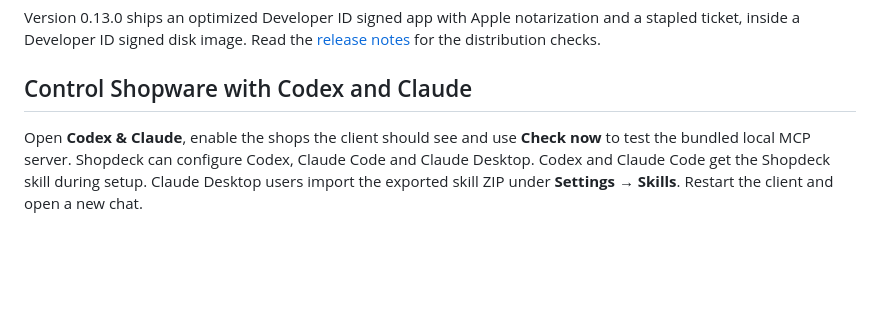
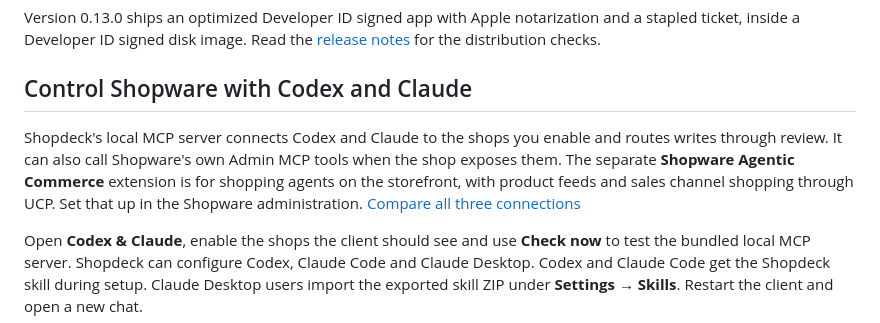
Before and after one commit to sthamann/shopdeck, a Markdown page: README.md, the part around the change. Rendered like a GitHub page; blank space fills up the shorter version.

Commit message:
Explain Shopdeck and Shopware MCP separately from Agentic Commerce

```diff
--- a/README.md
+++ b/README.md
@@ -103,6 +103,8 @@ Version 0.13.0 ships an optimized Developer ID signed app with Apple notarizatio
 
 ## Control Shopware with Codex and Claude
 
+Shopdeck's local MCP server connects Codex and Claude to the shops you enable and routes writes through review. It can also call Shopware's own Admin MCP tools when the shop exposes them. The separate **Shopware Agentic Commerce** extension is for shopping agents on the storefront, with product feeds and sales channel shopping through UCP. Set that up in the Shopware administration. [Compare all three connections](docs/ai-guide.md#shopdeck-mcp-shopware-admin-mcp-and-agentic-commerce)
+
 Open **Codex & Claude**, enable the shops the client should see and use **Check now** to test the bundled local MCP server. Shopdeck can configure Codex, Claude Code and Claude Desktop. Codex and Claude Code get the Shopdeck skill during setup. Claude Desktop users import the exported skill ZIP under **Settings → Skills**. Restart the client and open a new chat.
 
 > Use Shopdeck to list my enabled shops with their names and shop IDs. For each shop, show the product count and the number of low stock products. Keep the results separate by shop.
```
Also changed, not shown: docs/ai-guide.md (+14 -0 lines), docs/screenshots/61-shopware-ai-connections.png (added), 2 other files.
